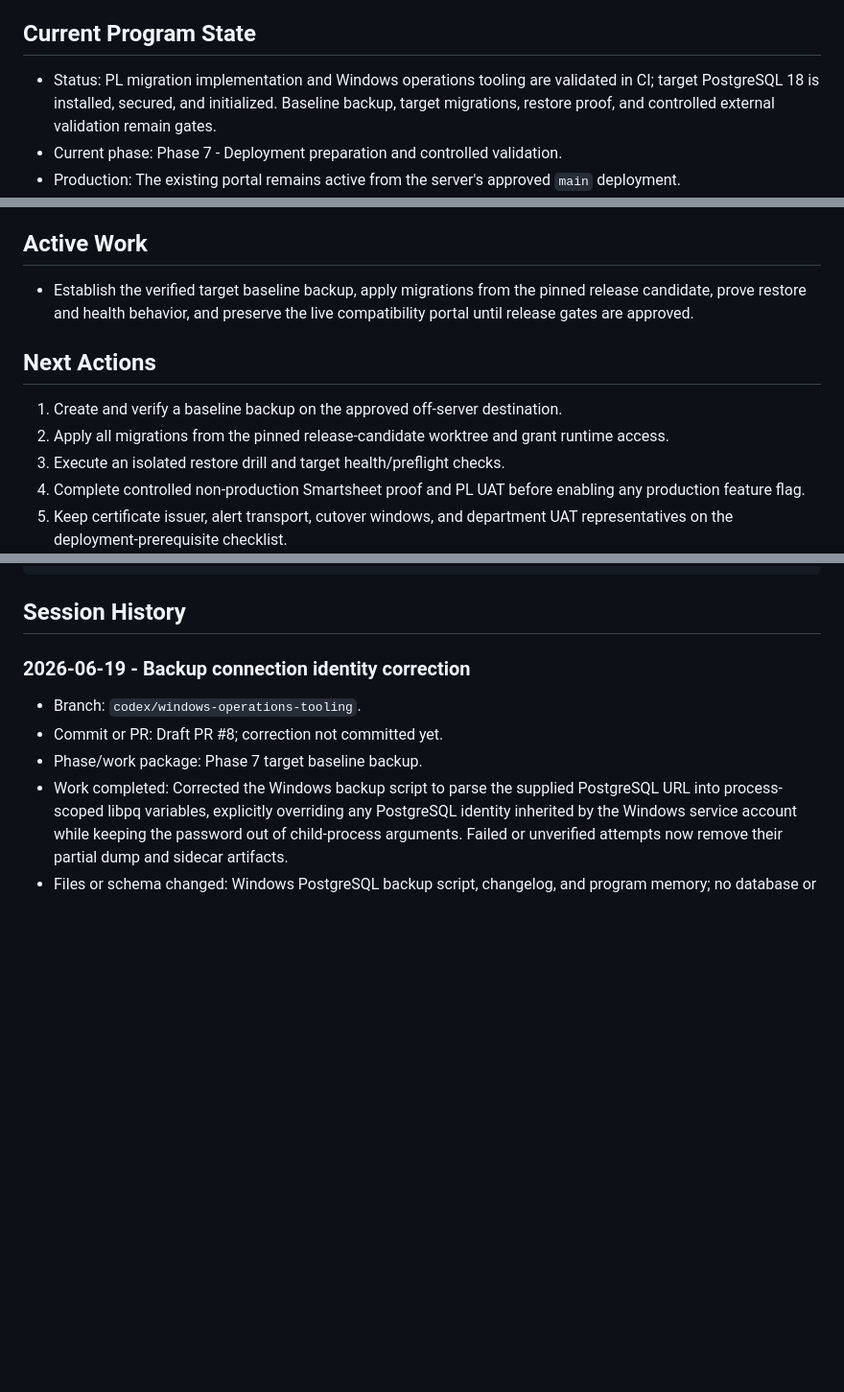
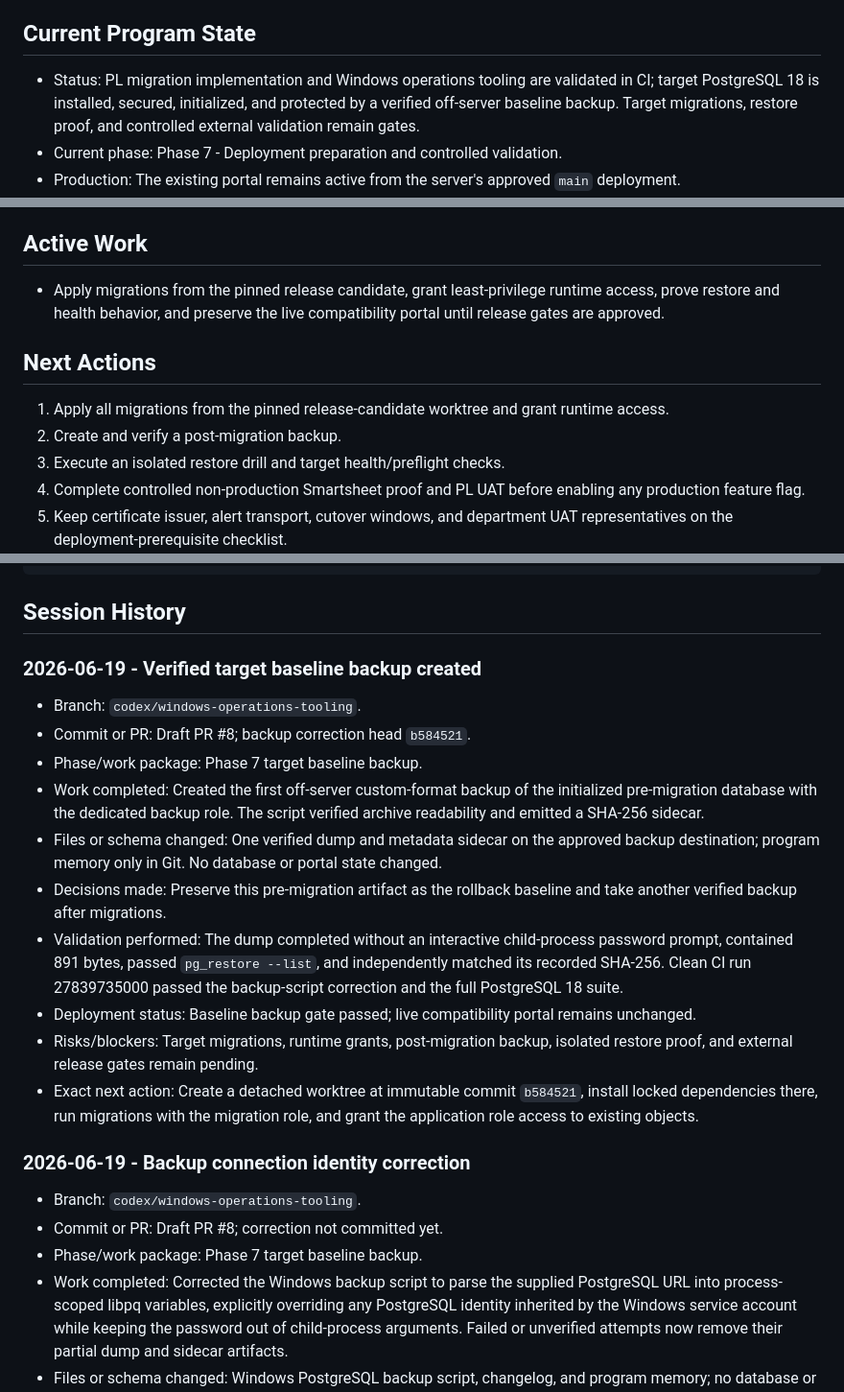
Before and after one commit to Jbercegeay/Metrics-Portal, a Markdown page: docs/production-readiness/Memory.md, 3 parts joined by grey strips. Shown at 96% size. Drawn GitHub-style; blank space fills up the shorter version.

Commit message:
Record verified baseline backup

````diff
--- a/docs/production-readiness/Memory.md
+++ b/docs/production-readiness/Memory.md
@@ -10,7 +10,7 @@ Do not store passwords, tokens, connection strings, employee-sensitive data, or
 
 ## Current Program State
 
-- Status: PL migration implementation and Windows operations tooling are validated in CI; target PostgreSQL 18 is installed, secured, and initialized. Baseline backup, target migrations, restore proof, and controlled external validation remain gates.
+- Status: PL migration implementation and Windows operations tooling are validated in CI; target PostgreSQL 18 is installed, secured, initialized, and protected by a verified off-server baseline backup. Target migrations, restore proof, and controlled external validation remain gates.
 - Current phase: Phase 7 - Deployment preparation and controlled validation.
 - Production: The existing portal remains active from the server's approved `main` deployment.
 - Target architecture: One platform with separate PL, PTFE, and PI applications, PostgreSQL as the operational system of record, and asynchronous Smartsheet synchronization.
@@ -37,12 +37,12 @@ Do not store passwords, tokens, connection strings, employee-sensitive data, or
 
 ## Active Work
 
-- Establish the verified target baseline backup, apply migrations from the pinned release candidate, prove restore and health behavior, and preserve the live compatibility portal until release gates are approved.
+- Apply migrations from the pinned release candidate, grant least-privilege runtime access, prove restore and health behavior, and preserve the live compatibility portal until release gates are approved.
 
 ## Next Actions
 
-1. Create and verify a baseline backup on the approved off-server destination.
-2. Apply all migrations from the pinned release-candidate worktree and grant runtime access.
+1. Apply all migrations from the pinned release-candidate worktree and grant runtime access.
+2. Create and verify a post-migration backup.
 3. Execute an isolated restore drill and target health/preflight checks.
 4. Complete controlled non-production Smartsheet proof and PL UAT before enabling any production feature flag.
 5. Keep certificate issuer, alert transport, cutover windows, and department UAT representatives on the deployment-prerequisite checklist.
@@ -98,6 +98,19 @@ Append a concise entry below whenever work is performed. Keep the current-state
 ```
 
 ## Session History
+
+### 2026-06-19 - Verified target baseline backup created
+
+- Branch: `codex/windows-operations-tooling`.
+- Commit or PR: Draft PR #8; backup correction head `b584521`.
+- Phase/work package: Phase 7 target baseline backup.
+- Work completed: Created the first off-server custom-format backup of the initialized pre-migration database with the dedicated backup role. The script verified archive readability and emitted a SHA-256 sidecar.
+- Files or schema changed: One verified dump and metadata sidecar on the approved backup destination; program memory only in Git. No database or portal state changed.
+- Decisions made: Preserve this pre-migration artifact as the rollback baseline and take another verified backup after migrations.
+- Validation performed: The dump completed without an interactive child-process password prompt, contained 891 bytes, passed `pg_restore --list`, and independently matched its recorded SHA-256. Clean CI run 27839735000 passed the backup-script correction and the full PostgreSQL 18 suite.
+- Deployment status: Baseline backup gate passed; live compatibility portal remains unchanged.
+- Risks/blockers: Target migrations, runtime grants, post-migration backup, isolated restore proof, and external release gates remain pending.
+- Exact next action: Create a detached worktree at immutable commit `b584521`, install locked dependencies there, run migrations with the migration role, and grant the application role access to existing objects.
 
 ### 2026-06-19 - Backup connection identity correction
 
````
